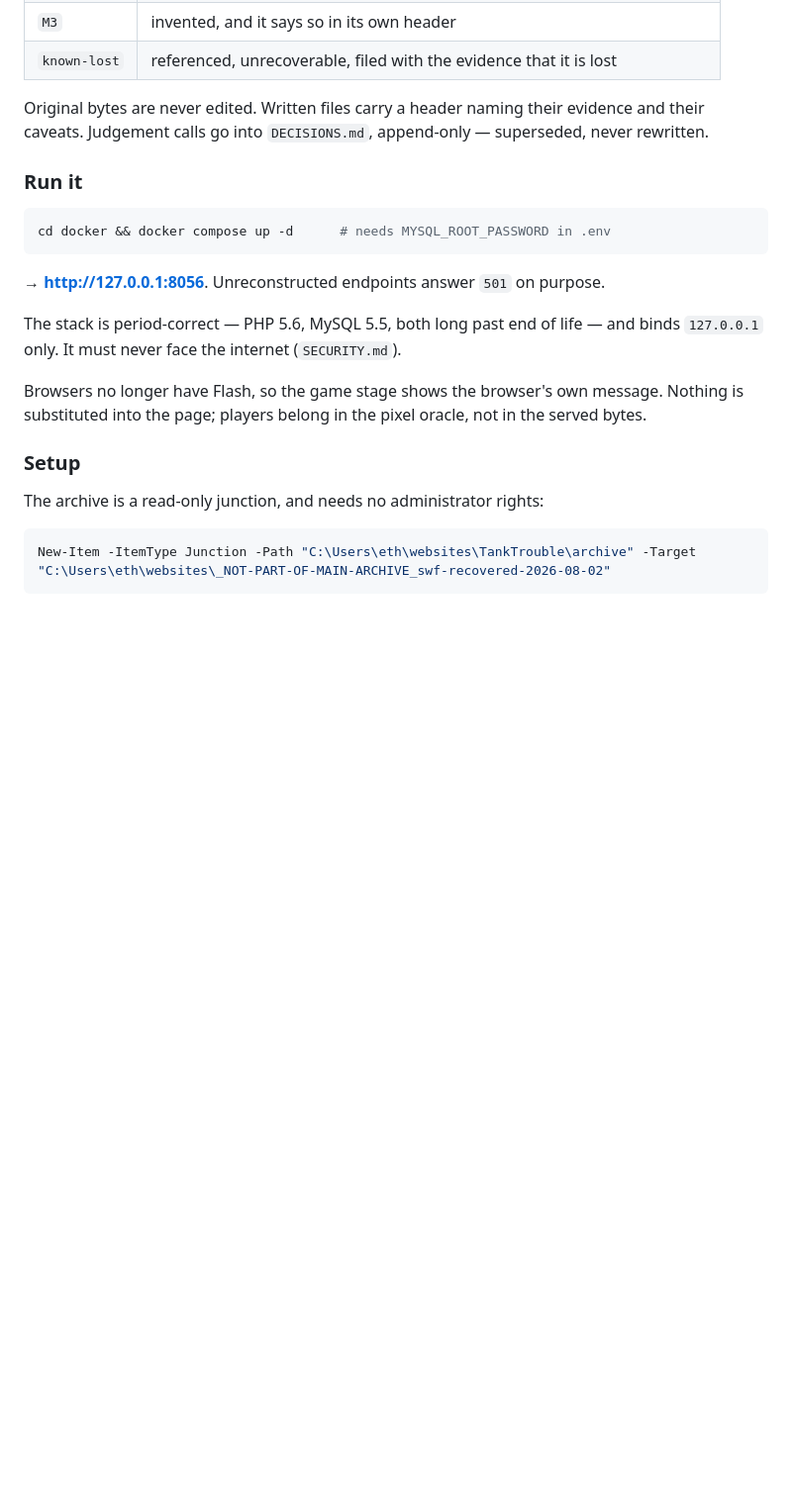
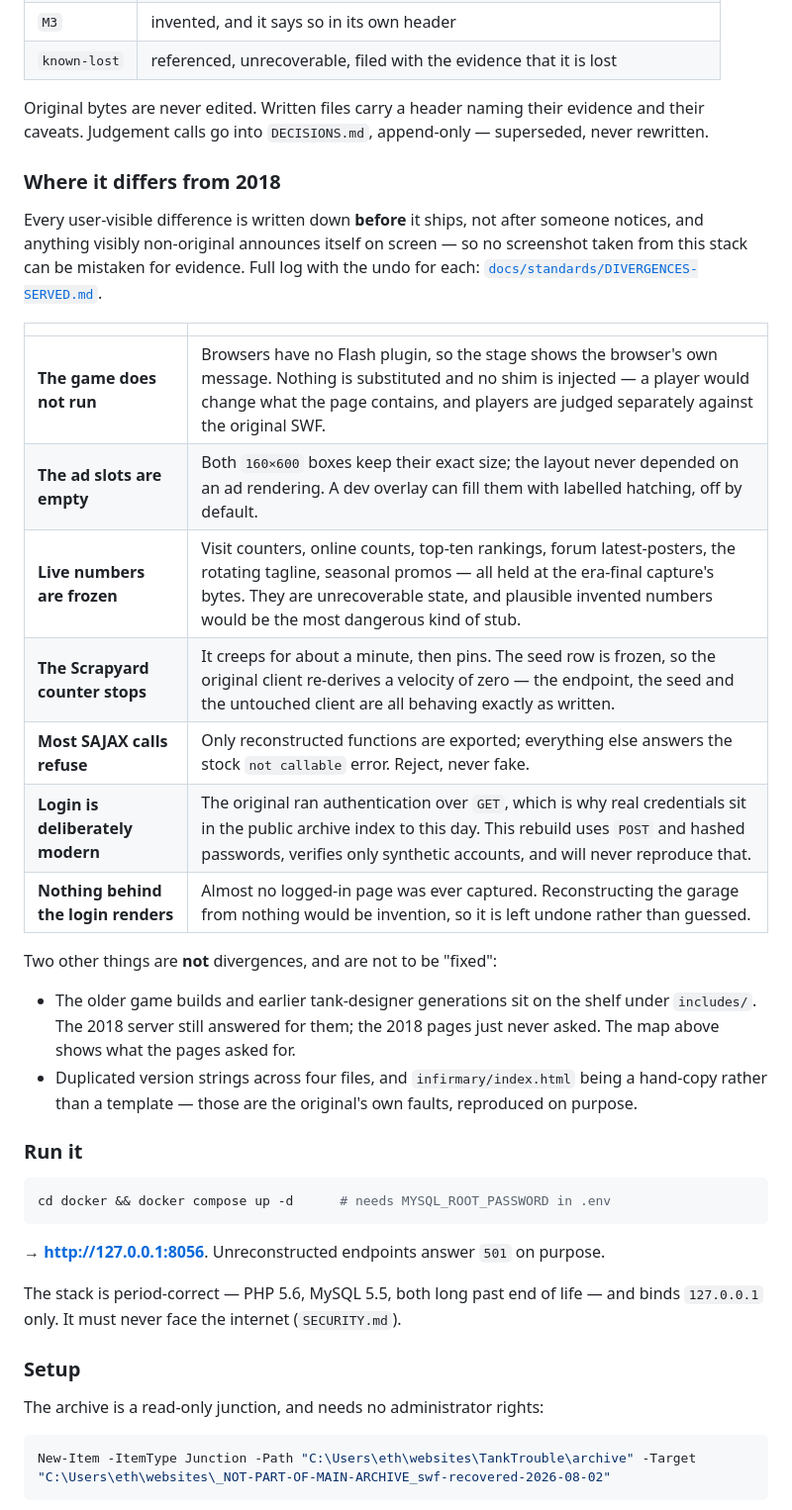
Before and after one commit to xeri/TankTrouble, a Markdown page: README.md, the part around one of its changes. Shown at 99% size. Rendered like a GitHub page; blank space fills up the shorter version.

````diff
--- a/README.md
+++ b/README.md
@@ -140,6 +142,32 @@ Original bytes are never edited. Written files carry a header naming their
 evidence and their caveats. Judgement calls go into `DECISIONS.md`,
 append-only — superseded, never rewritten.
 
+### Where it differs from 2018
+
+Every user-visible difference is written down **before** it ships, not after
+someone notices, and anything visibly non-original announces itself on screen —
+so no screenshot taken from this stack can be mistaken for evidence. Full log
+with the undo for each: [`docs/standards/DIVERGENCES-SERVED.md`](docs/standards/DIVERGENCES-SERVED.md).
+
+| | |
+|---|---|
+| **The game does not run** | Browsers have no Flash plugin, so the stage shows the browser's own message. Nothing is substituted and no shim is injected — a player would change what the page contains, and players are judged separately against the original SWF. |
+| **The ad slots are empty** | Both `160×600` boxes keep their exact size; the layout never depended on an ad rendering. A dev overlay can fill them with labelled hatching, off by default. |
+| **Live numbers are frozen** | Visit counters, online counts, top-ten rankings, forum latest-posters, the rotating tagline, seasonal promos — all held at the era-final capture's bytes. They are unrecoverable state, and plausible invented numbers would be the most dangerous kind of stub. |
+| **The Scrapyard counter stops** | It creeps for about a minute, then pins. The seed row is frozen, so the original client re-derives a velocity of zero — the endpoint, the seed and the untouched client are all behaving exactly as written. |
+| **Most SAJAX calls refuse** | Only reconstructed functions are exported; everything else answers the stock `not callable` error. Reject, never fake. |
+| **Login is deliberately modern** | The original ran authentication over `GET`, which is why real credentials sit in the public archive index to this day. This rebuild uses `POST` and hashed passwords, verifies only synthetic accounts, and will never reproduce that. |
+| **Nothing behind the login renders** | Almost no logged-in page was ever captured. Reconstructing the garage from nothing would be invention, so it is left undone rather than guessed. |
+
+Two other things are **not** divergences, and are not to be "fixed":
+
+- The older game builds and earlier tank-designer generations sit on the shelf
+  under `includes/`. The 2018 server still answered for them; the 2018 pages
+  just never asked. The map above shows what the pages asked for.
+- Duplicated version strings across four files, and `infirmary/index.html`
+  being a hand-copy rather than a template — those are the original's own
+  faults, reproduced on purpose.
+
 ### Run it
 
 ```bash
@@ -150,10 +178,6 @@ cd docker && docker compose up -d      # needs MYSQL_ROOT_PASSWORD in .env
 
 The stack is period-correct — PHP 5.6, MySQL 5.5, both long past end of life —
 and binds `127.0.0.1` only. It must never face the internet (`SECURITY.md`).
-
-Browsers no longer have Flash, so the game stage shows the browser's own
-message. Nothing is substituted into the page; players belong in the pixel
-oracle, not in the served bytes.
 
 ### Setup
 
````
Also changed, not shown: other parts of README.md (+18 -16 lines).
